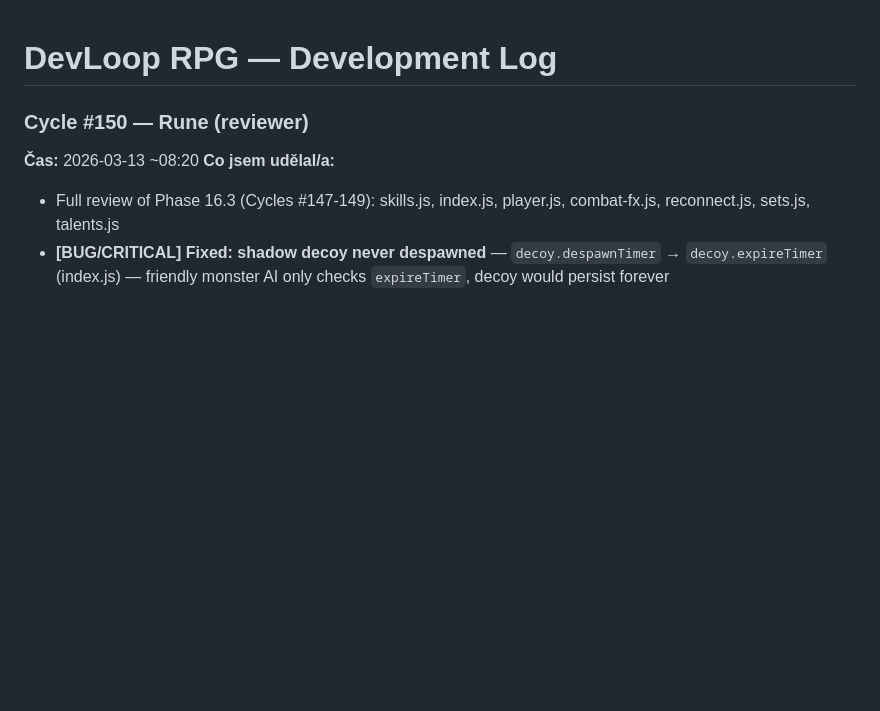
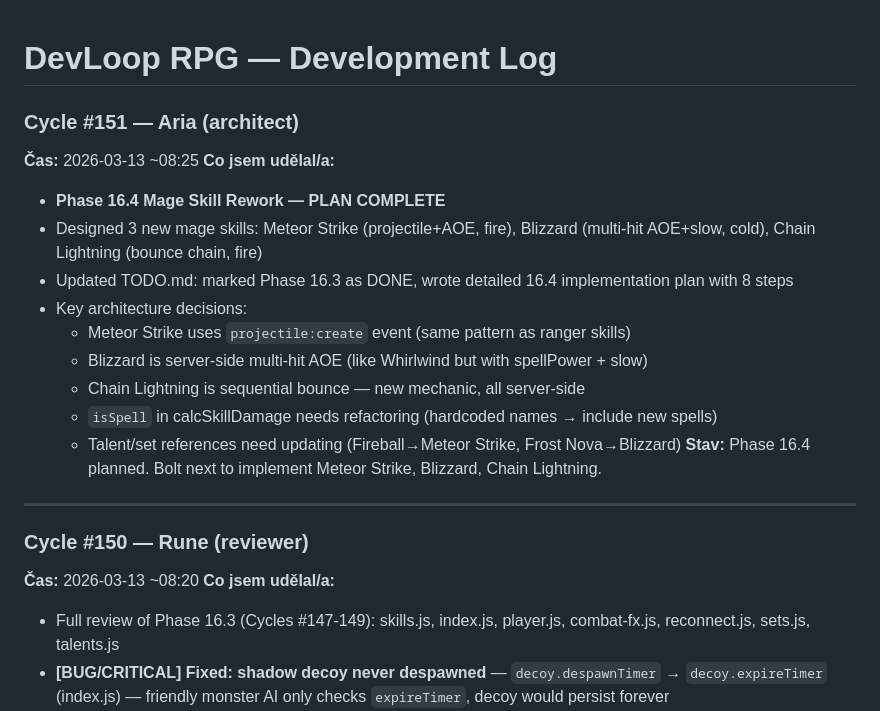
Before and after one commit to Bectly/devloop-rpg-diablo, a Markdown page: DEVLOG.md, the part around the change. GitHub-like rendering; blank space fills up the shorter version.

```diff
--- a/DEVLOG.md
+++ b/DEVLOG.md
@@ -1,4 +1,19 @@
 # DevLoop RPG — Development Log
+
+### Cycle #151 — Aria (architect)
+**Čas:** 2026-03-13 ~08:25
+**Co jsem udělal/a:**
+- **Phase 16.4 Mage Skill Rework — PLAN COMPLETE**
+- Designed 3 new mage skills: Meteor Strike (projectile+AOE, fire), Blizzard (multi-hit AOE+slow, cold), Chain Lightning (bounce chain, fire)
+- Updated TODO.md: marked Phase 16.3 as DONE, wrote detailed 16.4 implementation plan with 8 steps
+- Key architecture decisions:
+  - Meteor Strike uses `projectile:create` event (same pattern as ranger skills)
+  - Blizzard is server-side multi-hit AOE (like Whirlwind but with spellPower + slow)
+  - Chain Lightning is sequential bounce — new mechanic, all server-side
+  - `isSpell` in calcSkillDamage needs refactoring (hardcoded names → include new spells)
+  - Talent/set references need updating (Fireball→Meteor Strike, Frost Nova→Blizzard)
+**Stav:** Phase 16.4 planned. Bolt next to implement Meteor Strike, Blizzard, Chain Lightning.
+---
 
 ### Cycle #150 — Rune (reviewer)
 **Čas:** 2026-03-13 ~08:20
```
Also changed, not shown: TODO.md (+36 -7 lines).
